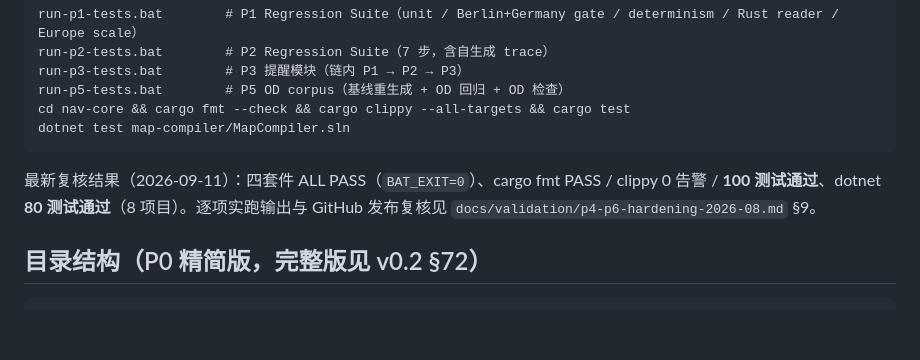
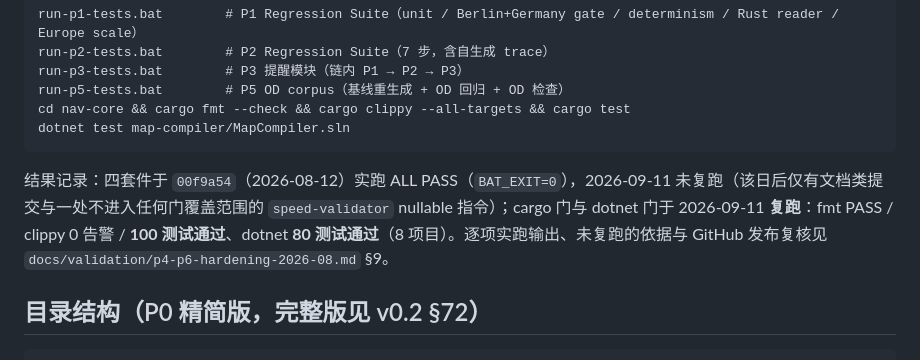
Before and after one commit to HaowenCang/ETS2Nav, a Markdown page: README.md, the part around the change. GitHub-like rendering; blank space fills up the shorter version.

Commit message:
README 精确化：区分四套件（00f9a54 实跑，本次未复跑）与 cargo/dotnet 门（本次复跑），避免读作同日重跑

````diff
--- a/README.md
+++ b/README.md
@@ -38,7 +38,7 @@ cd nav-core && cargo fmt --check && cargo clippy --all-targets && cargo test
 dotnet test map-compiler/MapCompiler.sln
 ```
 
-最新复核结果（2026-09-11）：四套件 ALL PASS（`BAT_EXIT=0`）、cargo fmt PASS / clippy 0 告警 / **100 测试通过**、dotnet **80 测试通过**（8 项目）。逐项实跑输出与 GitHub 发布复核见 `docs/validation/p4-p6-hardening-2026-08.md` §9。
+结果记录：四套件于 `00f9a54`（2026-08-12）实跑 ALL PASS（`BAT_EXIT=0`），2026-09-11 未复跑（该日后仅有文档类提交与一处不进入任何门覆盖范围的 `speed-validator` nullable 指令）；cargo 门与 dotnet 门于 2026-09-11 **复跑**：fmt PASS / clippy 0 告警 / **100 测试通过**、dotnet **80 测试通过**（8 项目）。逐项实跑输出、未复跑的依据与 GitHub 发布复核见 `docs/validation/p4-p6-hardening-2026-08.md` §9。
 
 ## 目录结构（P0 精简版，完整版见 v0.2 §72）
 
````
